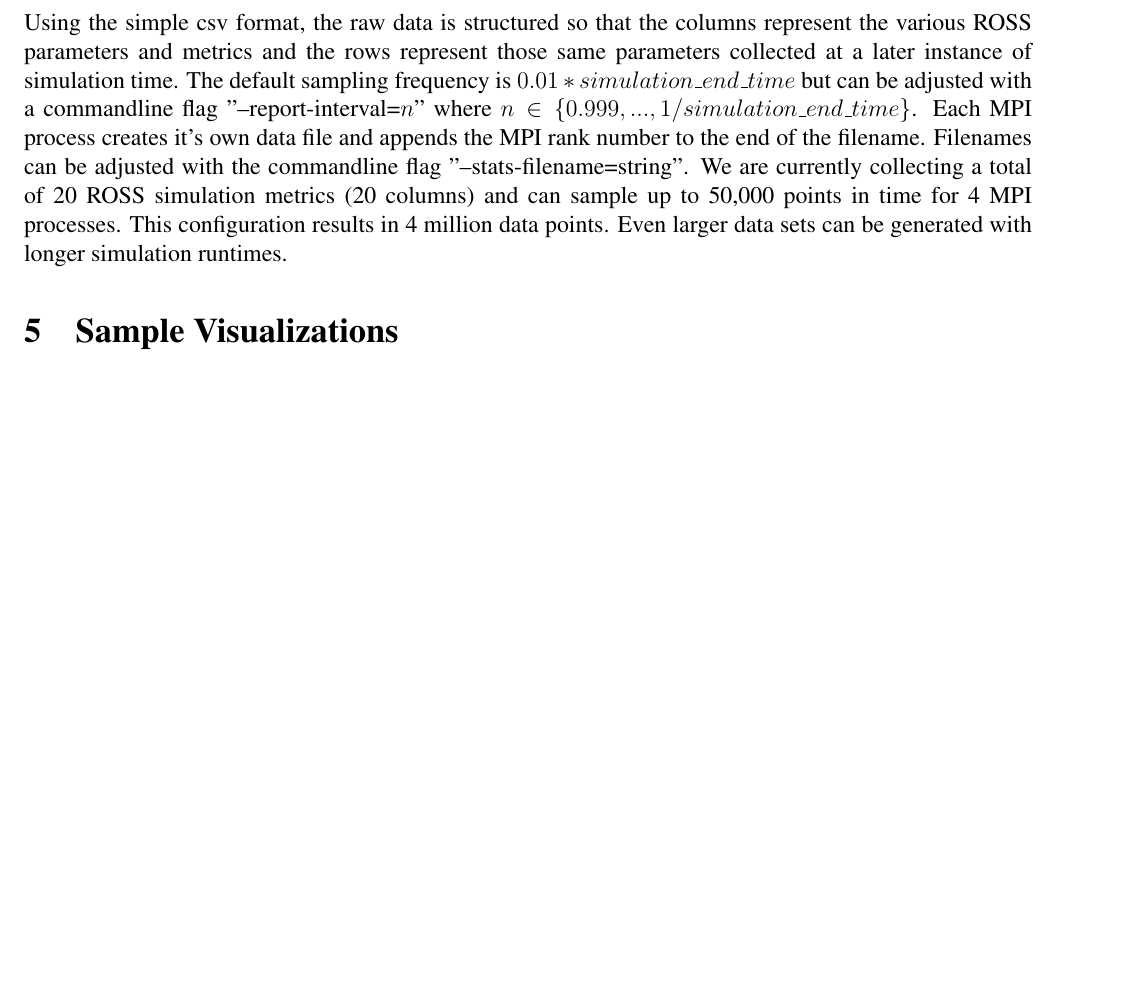
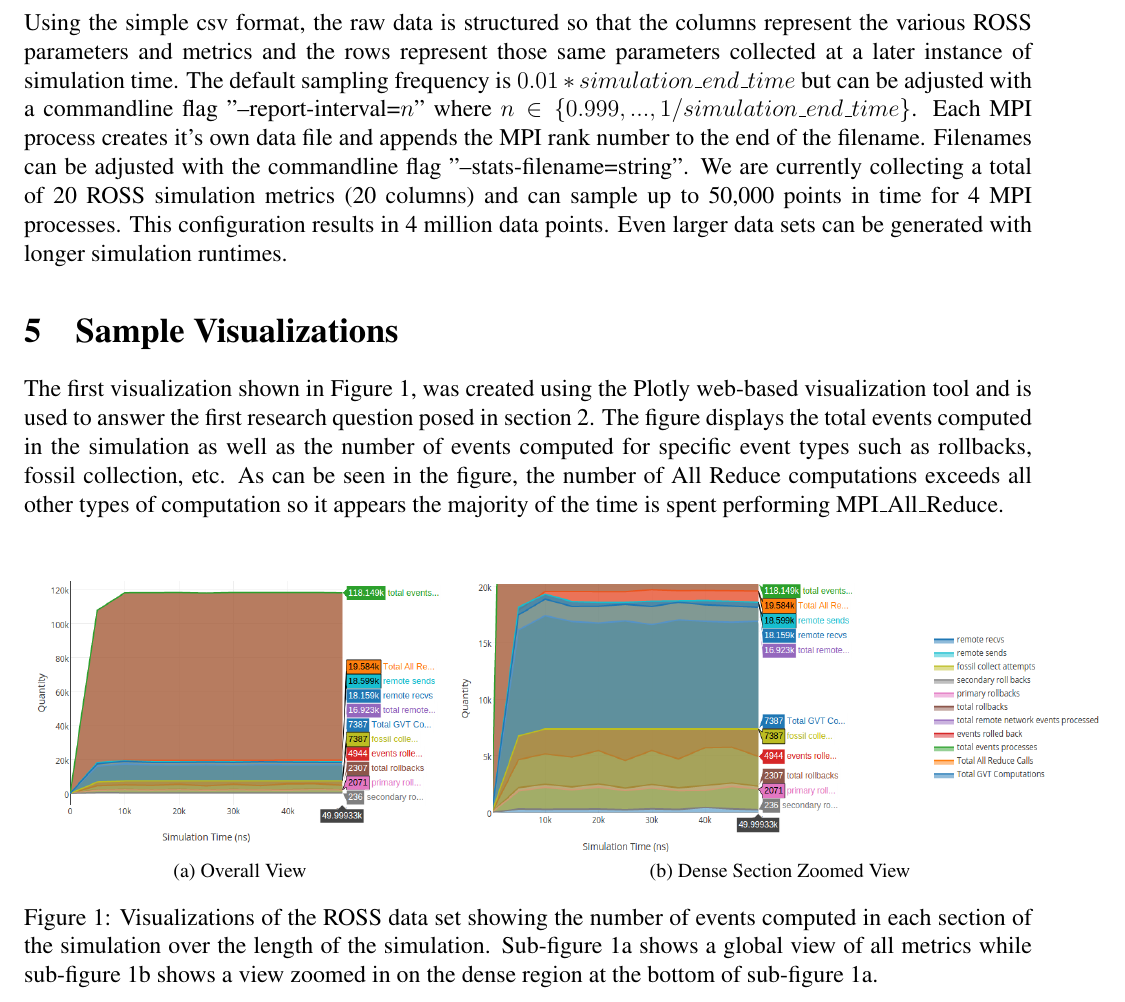
Before and after one commit to nwolfey21/HW4, a LaTeX problem sheet (HW4.tex): part of page 2 of 2 before the commit and part of page 2 of 3 after it, cut so that both start at the same text, the shorter picture padded with empty space. Compiled offline with pdfLaTeX.

Commit message:
Updated tex file with area visualization and description. Added area figures

```diff
--- a/HW4.tex
+++ b/HW4.tex
@@ -82,6 +82,16 @@ Using the simple csv format, the raw data is structured so that the columns repr
 \section{Sample Visualizations}
 %Create (at least 2) simple visualization plots of this data using a tool that's new to you (or you would like to learn more about). Consider using: Excel, LineUp, Tableau, Google Analytics, Plotly, or VTK. These plots should attempt to answer the research questions you posed earlier. You can revise your research questions as needed as you work with the data.
 
+The first visualization shown in Figure \ref{Area}, was created using the Plotly web-based visualization tool and is used to answer the first research question posed in section \ref{questions}. The figure displays the total events computed in the simulation as well as the number of events computed for specific event types such as rollbacks, fossil collection, etc. As can be seen in the figure, the number of All Reduce computations exceeds all other types of computation so it appears the majority of the time is spent performing MPI\_All\_Reduce.
+
+\begin{figure}[!ht]
+     \centering
+     \subfloat[][Overall View]{\epsfig{file=figures/area1.png, height=2.0in, width=3.00in}\label{left}}
+     \subfloat[][Dense Section Zoomed View]{\epsfig{file=figures/area2.png, height=2.0in, width=4.50in}\label{right}}
+     \caption{Visualizations of the ROSS data set showing the number of events computed in each section of the simulation over the length of the simulation. Sub-figure \ref{left} shows a global view of all metrics while sub-figure \ref{right} shows a view zoomed in on the dense region at the bottom of sub-figure \ref{left}.}
+     \label{Area}
+\end{figure}
+
 \section{Visualization Tool Review}
 %A brief review of the tool you used to create the visualizations.
 
```
Also changed, not shown: HW4.pdf, figures/area1.png (added), figures/area2.png (added), HW4.tex (2 more changed lines).
